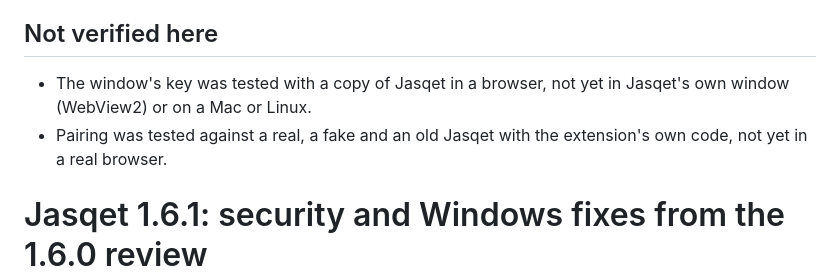
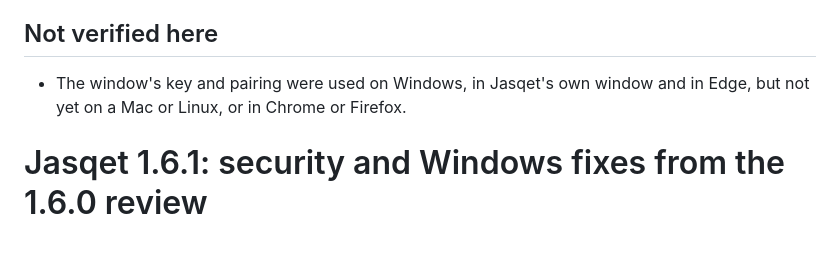
Before and after one commit to junijas/jasqet, a Markdown page: CHANGES.md, the part around the change. GitHub-like rendering; blank space fills up the shorter version.

Commit message:
Changes: what 1.6.2 was checked on

```diff
--- a/CHANGES.md
+++ b/CHANGES.md
@@ -82,10 +82,8 @@ were worth fixing before more people use Jasqet.
 
 ## Not verified here
 
-- The window's key was tested with a copy of Jasqet in a browser, not yet in
-  Jasqet's own window (WebView2) or on a Mac or Linux.
-- Pairing was tested against a real, a fake and an old Jasqet with the
-  extension's own code, not yet in a real browser.
+- The window's key and pairing were used on Windows, in Jasqet's own window
+  and in Edge, but not yet on a Mac or Linux, or in Chrome or Firefox.
 
 # Jasqet 1.6.1: security and Windows fixes from the 1.6.0 review
 
```
